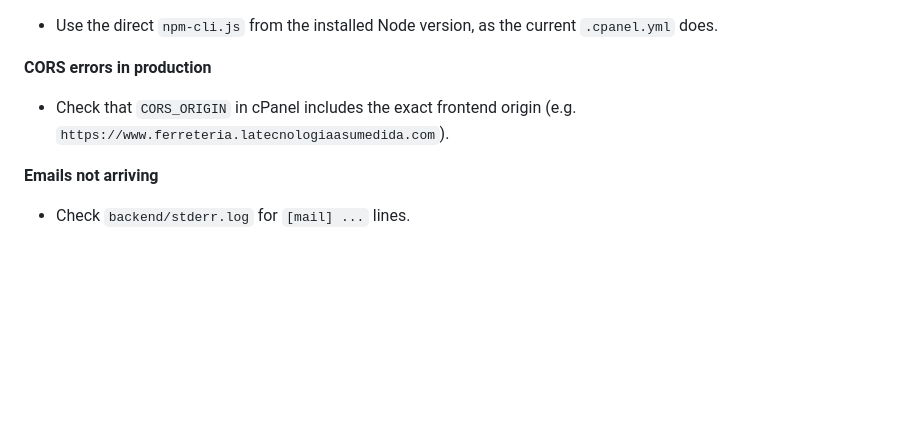
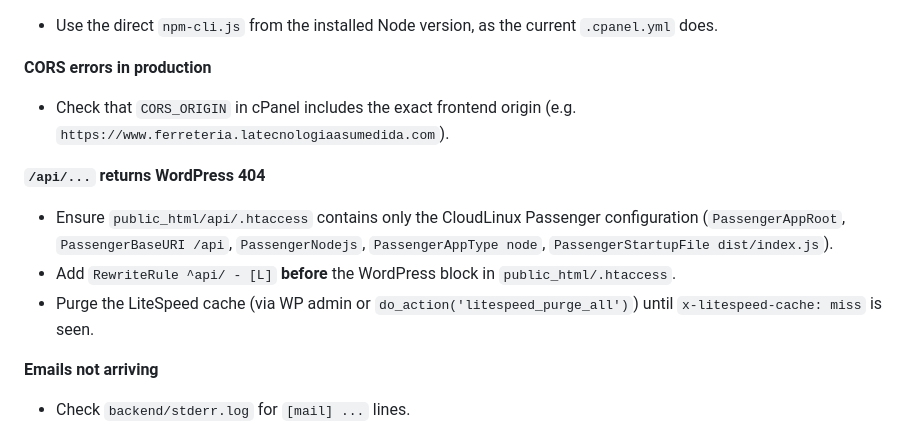
Before and after one commit to albert1t/SeeFerreteria, a Markdown page: AGENTS.md, the part around one of its changes. Drawn GitHub-style; blank space fills up the shorter version.

```diff
--- a/AGENTS.md
+++ b/AGENTS.md
@@ -466,6 +473,11 @@ npm run dev:all
 **CORS errors in production**
 - Check that `CORS_ORIGIN` in cPanel includes the exact frontend origin (e.g. `https://www.ferreteria.latecnologiaasumedida.com`).
 
+**`/api/...` returns WordPress 404**
+- Ensure `public_html/api/.htaccess` contains only the CloudLinux Passenger configuration (`PassengerAppRoot`, `PassengerBaseURI /api`, `PassengerNodejs`, `PassengerAppType node`, `PassengerStartupFile dist/index.js`).
+- Add `RewriteRule ^api/ - [L]` **before** the WordPress block in `public_html/.htaccess`.
+- Purge the LiteSpeed cache (via WP admin or `do_action('litespeed_purge_all')`) until `x-litespeed-cache: miss` is seen.
+
 **Emails not arriving**
 - Check `backend/stderr.log` for `[mail] ...` lines.
 - Verify `SMTP_HOST`, `SMTP_USER`, `SMTP_PASS`, `SMTP_SECURE`.
```
Also changed, not shown: other parts of AGENTS.md (+13 -6 lines).
